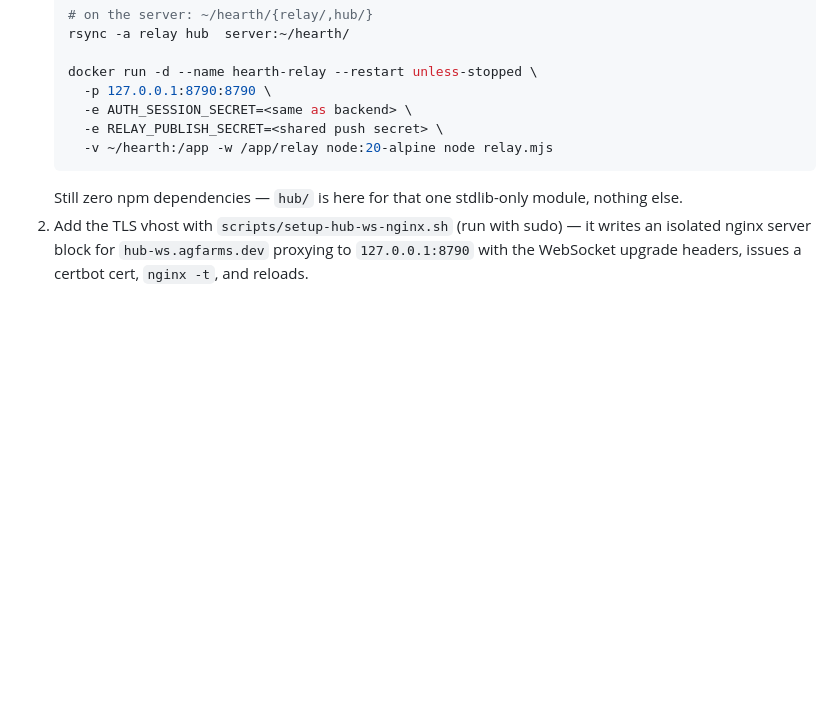
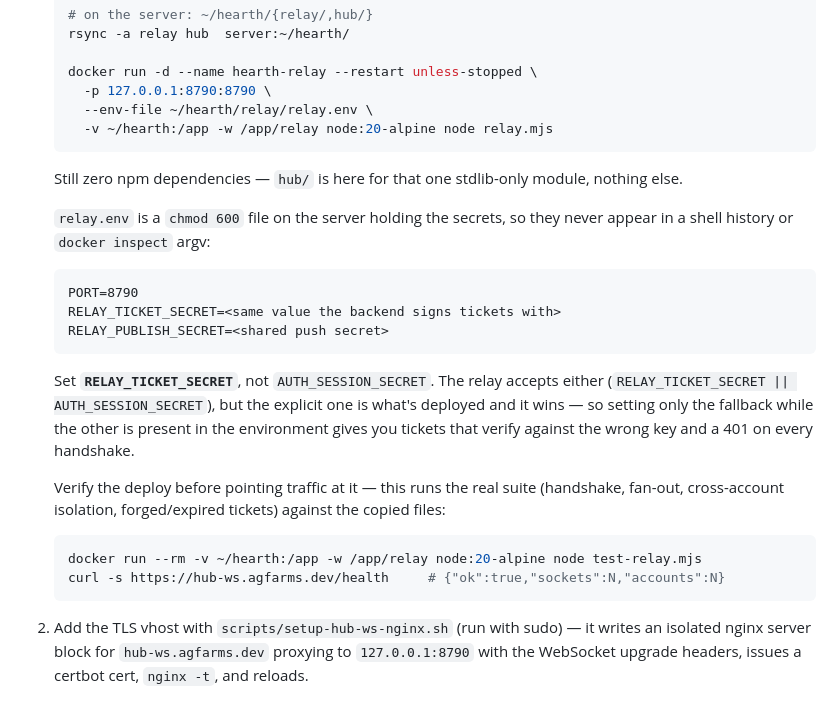
Before and after one commit to mattrickslauer/hearth, a Markdown page: backend/docs/realtime-relay.md, the part around the change. GitHub-like rendering; blank space fills up the shorter version.

Commit message:
docs(relay): match the deploy doc to the relay that's actually running
Redeploying the relay onto the shared ws-frame.mjs layout (#53) surfaced two
places where this doc didn't describe the real deployment:

- Secrets come from a chmod-600 `relay.env` via `--env-file`, not inline `-e`
  flags. Inline flags put them in shell history and `docker inspect` argv.
- The deployed env sets RELAY_TICKET_SECRET, not AUTH_SESSION_SECRET. relay.mjs
  reads `RELAY_TICKET_SECRET || AUTH_SESSION_SECRET`, so following the doc while
  the explicit var is present in the environment gets you tickets signed with one
  key and verified against another — a 401 on every handshake, which is exactly
  how it presents.

Also documents the pre-flight check, which runs the real suite against the copied
files in the deployed layout before any traffic is pointed at it.

Both commands here are the ones used for the live cutover on 5.161.236.151.

Co-Authored-By: Claude Opus 4.8 (1M context) <noreply@anthropic.com>

````diff
--- a/backend/docs/realtime-relay.md
+++ b/backend/docs/realtime-relay.md
@@ -41,11 +41,29 @@ nginx terminates TLS for `hub-ws.agfarms.dev` and proxies to it (WebSocket upgra
 
    docker run -d --name hearth-relay --restart unless-stopped \
      -p 127.0.0.1:8790:8790 \
-     -e AUTH_SESSION_SECRET=<same as backend> \
-     -e RELAY_PUBLISH_SECRET=<shared push secret> \
+     --env-file ~/hearth/relay/relay.env \
      -v ~/hearth:/app -w /app/relay node:20-alpine node relay.mjs
    ```
    Still zero npm dependencies — `hub/` is here for that one stdlib-only module, nothing else.
+
+   `relay.env` is a `chmod 600` file on the server holding the secrets, so they never appear in
+   a shell history or `docker inspect` argv:
+   ```
+   PORT=8790
+   RELAY_TICKET_SECRET=<same value the backend signs tickets with>
+   RELAY_PUBLISH_SECRET=<shared push secret>
+   ```
+   Set **`RELAY_TICKET_SECRET`**, not `AUTH_SESSION_SECRET`. The relay accepts either
+   (`RELAY_TICKET_SECRET || AUTH_SESSION_SECRET`), but the explicit one is what's deployed and
+   it wins — so setting only the fallback while the other is present in the environment gives
+   you tickets that verify against the wrong key and a 401 on every handshake.
+
+   Verify the deploy before pointing traffic at it — this runs the real suite (handshake,
+   fan-out, cross-account isolation, forged/expired tickets) against the copied files:
+   ```bash
+   docker run --rm -v ~/hearth:/app -w /app/relay node:20-alpine node test-relay.mjs
+   curl -s https://hub-ws.agfarms.dev/health     # {"ok":true,"sockets":N,"accounts":N}
+   ```
 2. Add the TLS vhost with `scripts/setup-hub-ws-nginx.sh` (run with sudo) — it writes an
    isolated nginx server block for `hub-ws.agfarms.dev` proxying to `127.0.0.1:8790` with the
    WebSocket upgrade headers, issues a certbot cert, `nginx -t`, and reloads.
````
